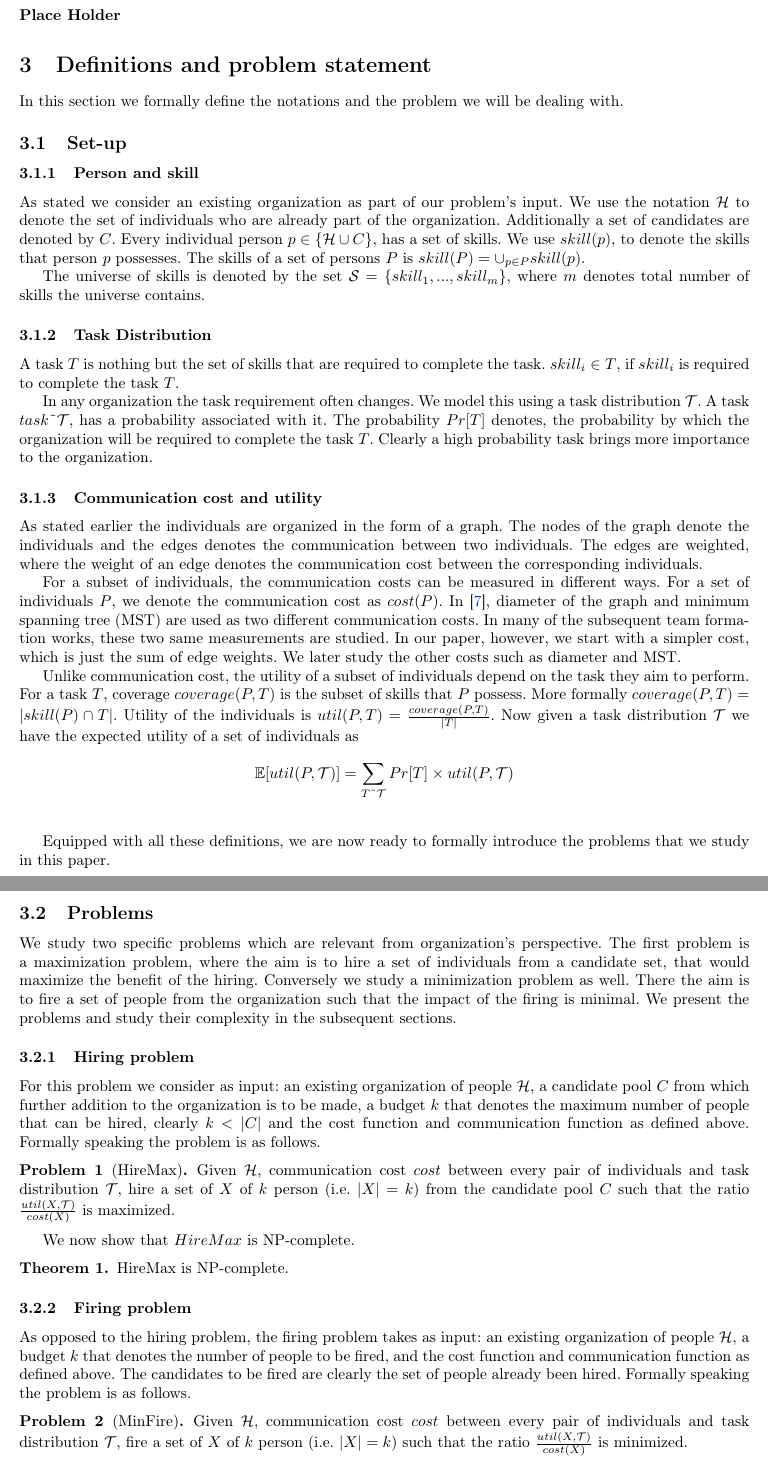
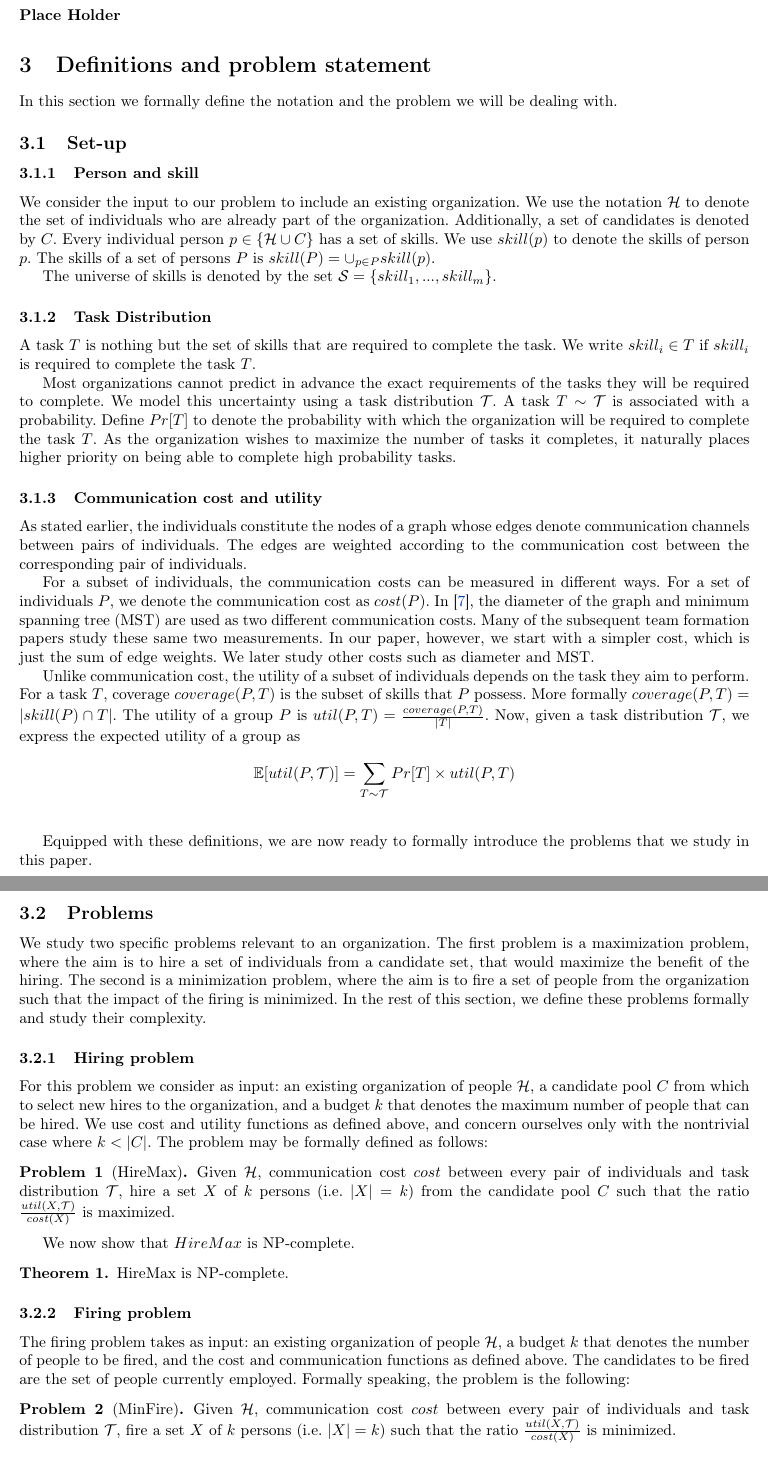
Before and after one commit to pcernek/cpsc534l-project, a LaTeX document (paper/paper.tex, which reads paper/sections/problem.tex): two parts of pages 2 and 3 of 5, joined at a grey line, cut so that both start at the same text. Compiled offline with pdfLaTeX.

Commit message:
Clean up problem statement

```diff
--- a/paper/sections/problem.tex
+++ b/paper/sections/problem.tex
@@ -1,28 +1,47 @@
-In this section we formally define the notations and the problem we will be dealing with.
+In this section we formally define the notation and the problem we will be dealing with.
 \subsection{Set-up}
 
 \subsubsection{Person and skill}
 
-As stated we consider an existing organization as part of our problem's input. We use the notation $\hiredset$ to denote the set of individuals who are already part of the organization. Additionally a set of candidates are denoted by $\candidates$. Every individual person $p \in \{\hiredset \cup \candidates\}$, has a set of skills. We use $\skill(p)$, to denote the skills that person $p$ possesses. The skills of a set of persons $\persons$ is $\skill(\persons) = \cup_{p \in \persons} \skill(p)$.
+We consider the input to our problem to include an existing organization.
+We use the notation $\hiredset$ to denote the set of individuals who are already part of the organization.
+Additionally, a set of candidates is denoted by $\candidates$.
+Every individual person $p \in \{\hiredset \cup \candidates\}$ has a set of skills.
+We use $\skill(p)$ to denote the skills of person $p$.
+The skills of a set of persons $\persons$ is $\skill(\persons) = \cup_{p \in \persons} \skill(p)$.
 
-The universe of skills is denoted by the set $\skills = \{ \skill_1, ..., \skill_m \}$, where $m$ denotes total number of skills the universe contains.
+The universe of skills is denoted by the set $\skills = \{ \skill_1, ..., \skill_m \}$.
 
 \subsubsection{Task Distribution}
 
-A task $\task$ is nothing but the set of skills that are required to complete the task. $\skill_i \in \task$, if $\skill_i$ is required to complete the task $\task$.
+A task $\task$ is nothing but the set of skills that are required to complete the task.
+We write $\skill_i \in \task$ if $\skill_i$ is required to complete the task $\task$.
 
-In any organization the task requirement often changes. We model this using a task distribution $\tasks$. A task $\
-task \textasciitilde \tasks$, has a probability associated with it. The probability $Pr[\task]$ denotes, the probability by which the organization will be required to complete the task $\task$. Clearly a high probability task brings more importance to the organization.
+Most organizations cannot predict in advance the exact requirements of the tasks they will be required to complete.
+We model this uncertainty using a task distribution $\tasks$.
+A task $\task \sim \tasks$ is associated with a probability.
+Define $Pr[\task]$ to denote the probability with which the organization will be required to complete the task $\task$.
+As the organization wishes to maximize the number of tasks it completes, it naturally places higher priority on being able to complete high probability tasks.
 
 \subsubsection{Communication cost and utility}
 
-As stated earlier the individuals are organized in the form of a graph. The nodes of the graph denote the individuals and the edges denotes the communication between two individuals. The edges are weighted, where the weight of an edge denotes the communication cost between the corresponding individuals.
+As stated earlier, the individuals constitute the nodes of a graph whose edges denote communication channels between pairs of individuals.
+The edges are weighted according to the communication cost between the corresponding pair of individuals.
 
-For a subset of individuals, the communication costs can be measured in different ways. For a set of individuals $\persons$, we denote the communication cost as $\cost(\persons)$. In \cite{lappas2009finding}, diameter of the graph and minimum spanning tree (MST) are used as two different communication costs. In many of the subsequent team formation works, these two same measurements are studied. In our paper, however, we start with a simpler cost, which is just the sum of edge weights. We later study the other costs such as diameter and MST.
+For a subset of individuals, the communication costs can be measured in different ways.
+For a set of individuals $\persons$, we denote the communication cost as $\cost(\persons)$.
+In \cite{lappas2009finding}, the diameter of the graph and minimum spanning tree (MST) are used as two different communication costs.
+Many of the subsequent team formation papers study these same two measurements.
+In our paper, however, we start with a simpler cost, which is just the sum of edge weights.
+We later study other costs such as diameter and MST.
 
-Unlike communication cost, the utility of a subset of individuals depend on the task they aim to perform. For a task $\task$, coverage $\cov(\persons,\task)$ is the subset of skills that $\persons$ possess. More formally $\cov(\persons,\task) = |\skill(\persons) \cap \task|$. Utility of the individuals is $\util(\persons,\task) = \frac{\cov(\persons, \task)}{|\task|}$. Now given a task distribution $\tasks$ we have the expected utility of a set of individuals as
+Unlike communication cost, the utility of a subset of individuals depends on the task they aim to perform.
+For a task $\task$, coverage $\cov(\persons,\task)$ is the subset of skills that $\persons$ possess.
+More formally $\cov(\persons,\task) = |\skill(\persons) \cap \task|$.
+The utility of a group $ \persons $ is $\util(\persons,\task) = \frac{\cov(\persons, \task)}{|\task|}$.
+Now, given a task distribution $\tasks$, we express the expected utility of a group as
 
-$$\mathbb{E}[\util(\persons,\tasks)] = \sum_{\task \textasciitilde \tasks } Pr[\task] \times \util(\persons, \tasks) $$ \\
+$$\mathbb{E}[\util(\persons,\tasks)] = \sum_{\task \sim \tasks } Pr[\task] \times \util(\persons, \task) $$ \\
 
 \begin{comment}
 The nodes in graph $\org(\nodes, \edges)$, represented by the set $\nodes = \{\hiredset \cup \candidates\}$, denote the people. As can be seen that it includes the people that are present in the organization already $\hiredset$ and the set of candidates $\candidates$. The edge set of graph $\org$ is denoted by $\edges$. An edge $\edge \in \edges$ is weighted, the weight $\weight(\edge)$ denotes the communication cost between the two people which are the endpoints of $\edge$. We assume the weight of all the edges involving even the candidates are known.
@@ -42,17 +61,22 @@ $$\gain(\hireset) = \utility(\org_{\hiredset \cup \hireset},\tasks) - \utility(\
 We are now ready to define our problem of hiring a team that maximizes hiring utility.
 \end{comment}
 
-Equipped with all these definitions, we are now ready to formally introduce the problems that we study in this paper.
+Equipped with these definitions, we are now ready to formally introduce the problems that we study in this paper.
 
 \subsection{Problems}
 
-We study two specific problems which are relevant from organization's perspective. The first problem is a maximization problem, where the aim is to hire a set of individuals from a candidate set, that would maximize the benefit of the hiring. Conversely we study a minimization problem as well. There the aim is to fire a set of people from the organization such that the impact of the firing is minimal. We present the problems and study their complexity in the subsequent sections.
+We study two specific problems relevant to an organization.
+The first problem is a maximization problem, where the aim is to hire a set of individuals from a candidate set, that would maximize the benefit of the hiring.
+The second is a minimization problem, where the aim is to fire a set of people from the organization such that the impact of the firing is minimized.
+In the rest of this section, we define these problems formally and study their complexity.
 
 \subsubsection{Hiring problem}
 
-For this problem we consider as input: an existing organization of people $\hiredset$, a candidate pool $\candidates$ from which further addition to the organization is to be made, a budget $k$ that denotes the maximum number of people that can be hired, clearly $k < |\candidates|$ and the cost function and communication function as defined above. Formally speaking the problem is as follows.
+For this problem we consider as input: an existing organization of people $\hiredset$, a candidate pool $\candidates$ from which to select new hires to the organization, and a budget $k$ that denotes the maximum number of people that can be hired.
+We use cost and utility functions as defined above, and concern ourselves only with the nontrivial case where $k < |\candidates|$.
+The problem may be formally defined as follows:
 \begin{problem}
-[HireMax] Given $\hiredset$, communication cost $\cost$ between every pair of individuals and task distribution $\tasks$, hire a set of $X$ of $k$ person (i.e. $|X| = k$) from the candidate pool $\candidates$ such that the ratio $\frac{\util(X, \tasks)}{\cost(X)}$ is maximized.
+[HireMax] Given $\hiredset$, communication cost $\cost$ between every pair of individuals and task distribution $\tasks$, hire a set $X$ of $k$ persons (i.e. $|X| = k$) from the candidate pool $\candidates$ such that the ratio $\frac{\util(X, \tasks)}{\cost(X)}$ is maximized.
 \end{problem}
 
 We now show that $HireMax$ is NP-complete.
@@ -60,13 +84,13 @@ We now show that $HireMax$ is NP-complete.
 HireMax is NP-complete.
 \end{theorem}
 
-
-
 \subsubsection{Firing problem}
 
-As opposed to the hiring problem, the firing problem takes as input: an existing organization of people $\hiredset$, a budget $k$ that denotes the number of people to be fired, and the cost function and communication function as defined above. The candidates to be fired are clearly the set of people already been hired. Formally speaking the problem is as follows.
+The firing problem takes as input: an existing organization of people $\hiredset$, a budget $k$ that denotes the number of people to be fired, and the cost and communication functions as defined above.
+The candidates to be fired are the set of people currently employed.
+Formally speaking, the problem is the following:
 \begin{problem}
-[MinFire] Given $\hiredset$, communication cost $\cost$ between every pair of individuals and task distribution $\tasks$, fire a set of $X$ of $k$ person (i.e. $|X| = k$) such that the ratio $\frac{\util(X, \tasks)}{\cost(X)}$ is minimized.
+[MinFire] Given $\hiredset$, communication cost $\cost$ between every pair of individuals and task distribution $\tasks$, fire a set $X$ of $k$ persons (i.e. $|X| = k$) such that the ratio $\frac{\util(X, \tasks)}{\cost(X)}$ is minimized.
 \end{problem}
 
 We now show that $MinFire$ is NP-complete.
```
